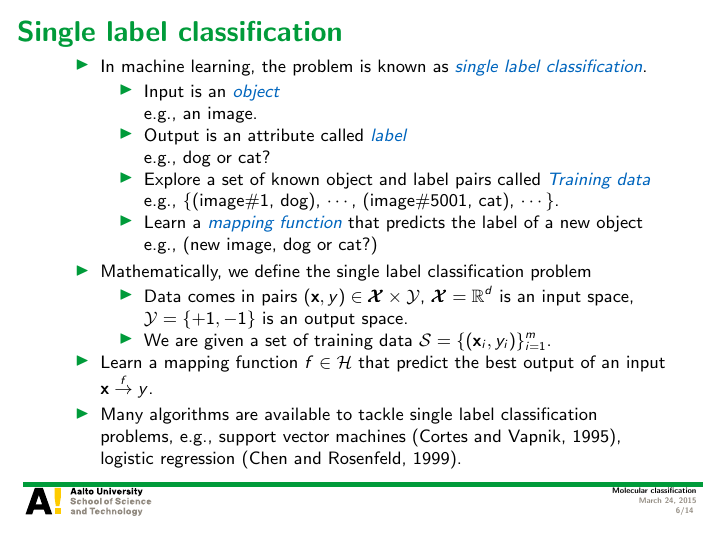
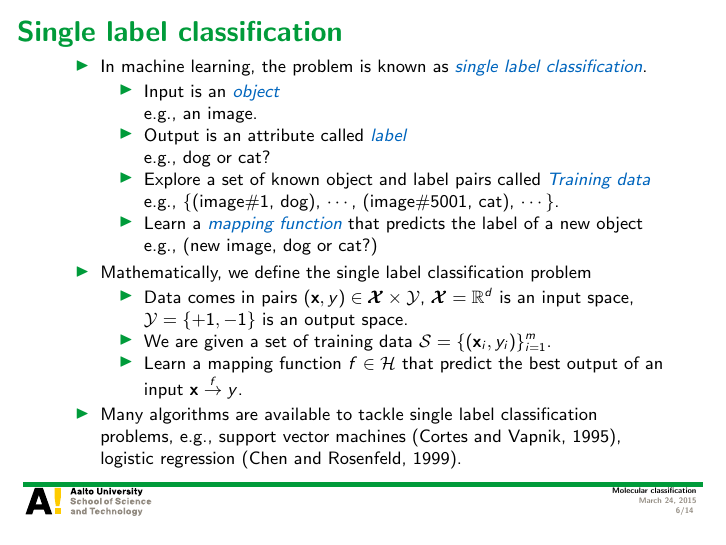
Before and after one commit to hongyusu/Posters_and_Presentations, LaTeX slides (Presentations/defence_presentation/example.tex): page 6 of 14. Compiled offline with pdfLaTeX.

Commit message:
auto upload

```diff
--- a/Presentations/defence_presentation/example.tex
+++ b/Presentations/defence_presentation/example.tex
@@ -108,7 +108,7 @@
 			\item Data comes in pairs $(\vx,y)\in\vXcal\times\Ycal$, $\vXcal=\RR^d$ is an input space, $\Ycal=\{+1,-1\}$ is an output space.
 			\item We are given a set of training data $\Scal=\{(\vx_i,y_i)\}_{i=1}^{m}$.
 			\item Learn a mapping function $f\in\Hcal$ that predict the best output of an input $\vx\overset{f}{\rightarrow}y$.
-		\end{itemizes}
+		\end{itemize}
 		\item Many algorithms are available to tackle single label classification problems, e.g., support vector machines \citep{Cortes95support}, logistic regression \citep{Chen99}.
 	\end{itemize}
 \end{frame}
```
